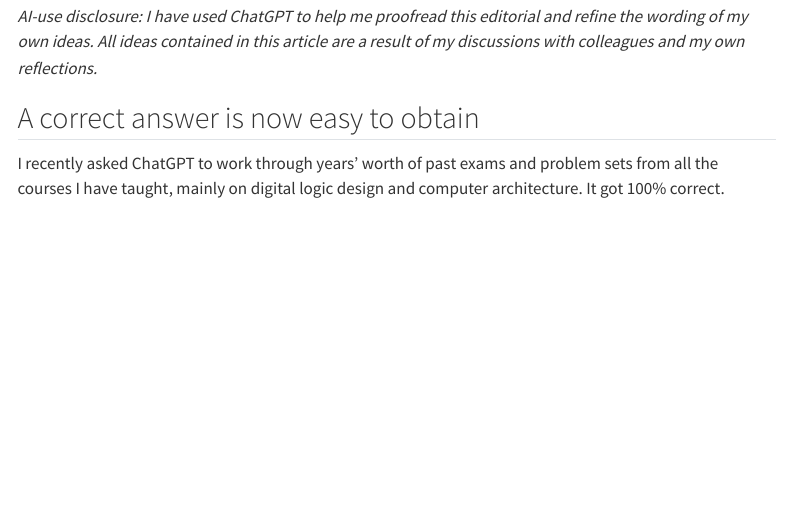
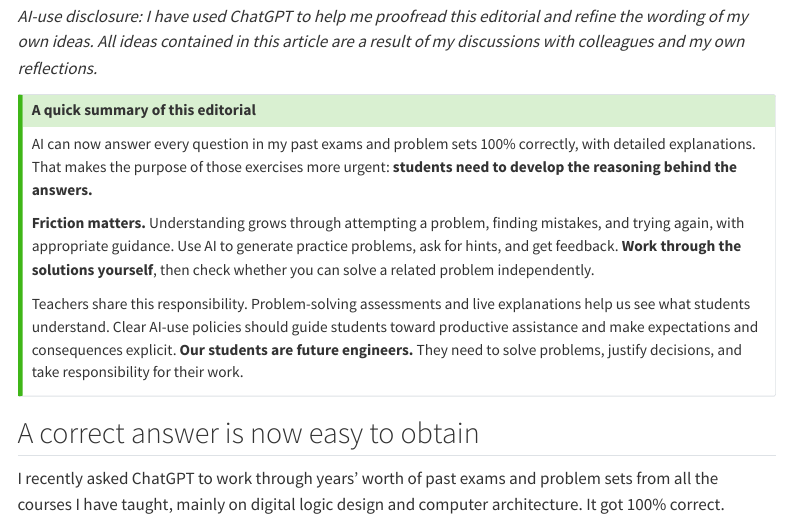
Before and after one commit to Lawrence-lugs/digital_eee_upd, a Quarto document (pages/editorial/friction-matters.qmd): the page in a window 1100 px wide, from 340 px down. Rendered offline with R 4.5, knitr and Pandoc in place of Quarto, with nearby package versions; menus at the side of the page are left out.

Commit message:
Adding TLDR to editorial

```diff
--- a/pages/editorial/friction-matters.qmd
+++ b/pages/editorial/friction-matters.qmd
@@ -12,6 +12,14 @@
 *A note on my perspective: My formal training is in engineering. I earned my PhD in Electrical Engineering and Computer Sciences at the University of California, Berkeley, and I write here as a university teacher who cares deeply about how students learn. I work to give students the resources they need to understand and appreciate the subjects I teach, while maintaining academic standards that I benchmark against comparable undergraduate courses at UC Berkeley and MIT. This editorial draws on my experience and my reading of research on learning.*
 
 *AI-use disclosure: I have used ChatGPT to help me proofread this editorial and refine the wording of my own ideas. All ideas contained in this article are a result of my discussions with colleagues and my own reflections.*
+
+::: {.callout-tip title="A quick summary of this editorial"}
+AI can now answer every question in my past exams and problem sets 100% correctly, with detailed explanations. That makes the purpose of those exercises more urgent: **students need to develop the reasoning behind the answers.**
+
+**Friction matters.** Understanding grows through attempting a problem, finding mistakes, and trying again, with appropriate guidance. Use AI to generate practice problems, ask for hints, and get feedback. **Work through the solutions yourself**, then check whether you can solve a related problem independently.
+
+Teachers share this responsibility. Problem-solving assessments and live explanations help us see what students understand. Clear AI-use policies should guide students toward productive assistance and make expectations and consequences explicit. **Our students are future engineers.** They need to solve problems, justify decisions, and take responsibility for their work.
+:::
 
 ## A correct answer is now easy to obtain
 
```
